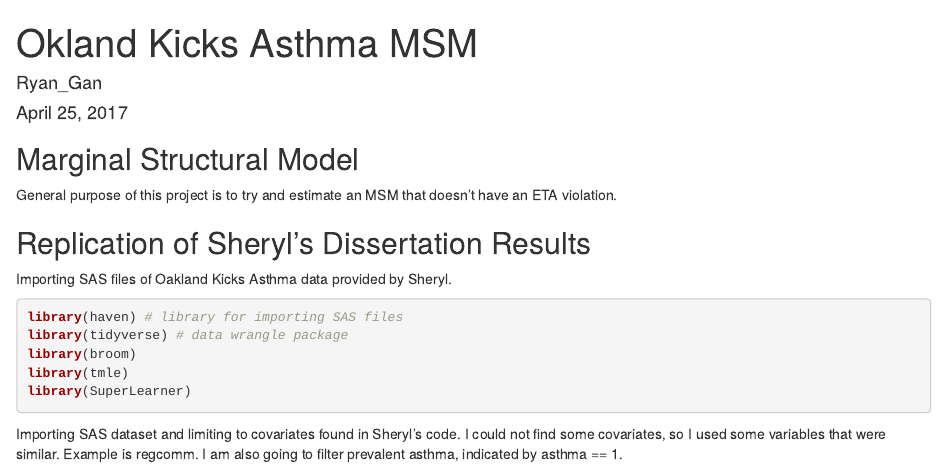
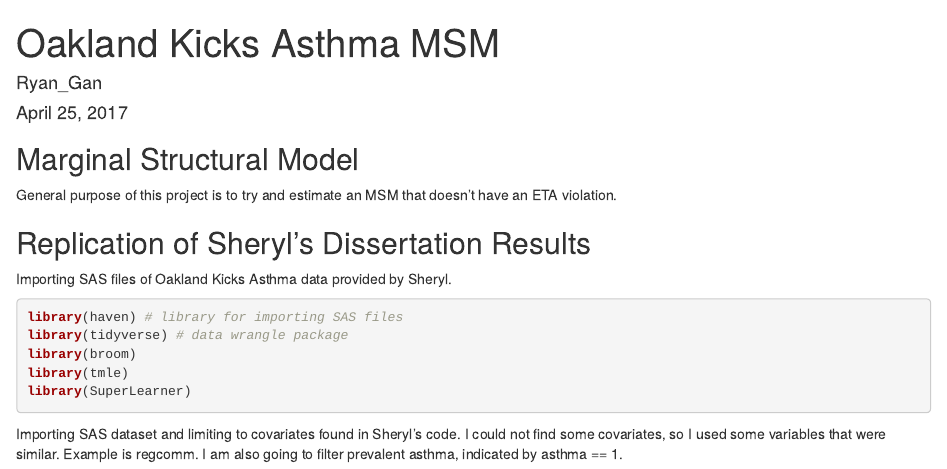
Before and after one commit to RyanGan/asthma_causal_model, an R Markdown document (ok_kicks_asthma_msm.Rmd): the page in a window 1100 px wide, from its top. Rendered offline with R 4.5, knitr and Pandoc, with nearby package versions; some code elsewhere in the file could not run offline.

Commit message:
Fixed spelling of oakland.

```diff
--- a/ok_kicks_asthma_msm.Rmd
+++ b/ok_kicks_asthma_msm.Rmd
@@ -1,5 +1,5 @@
 ---
-title: "Okland Kicks Asthma MSM"
+title: "Oakland Kicks Asthma MSM"
 author: "Ryan_Gan"
 date: "April 25, 2017"
 output: html_document
```
